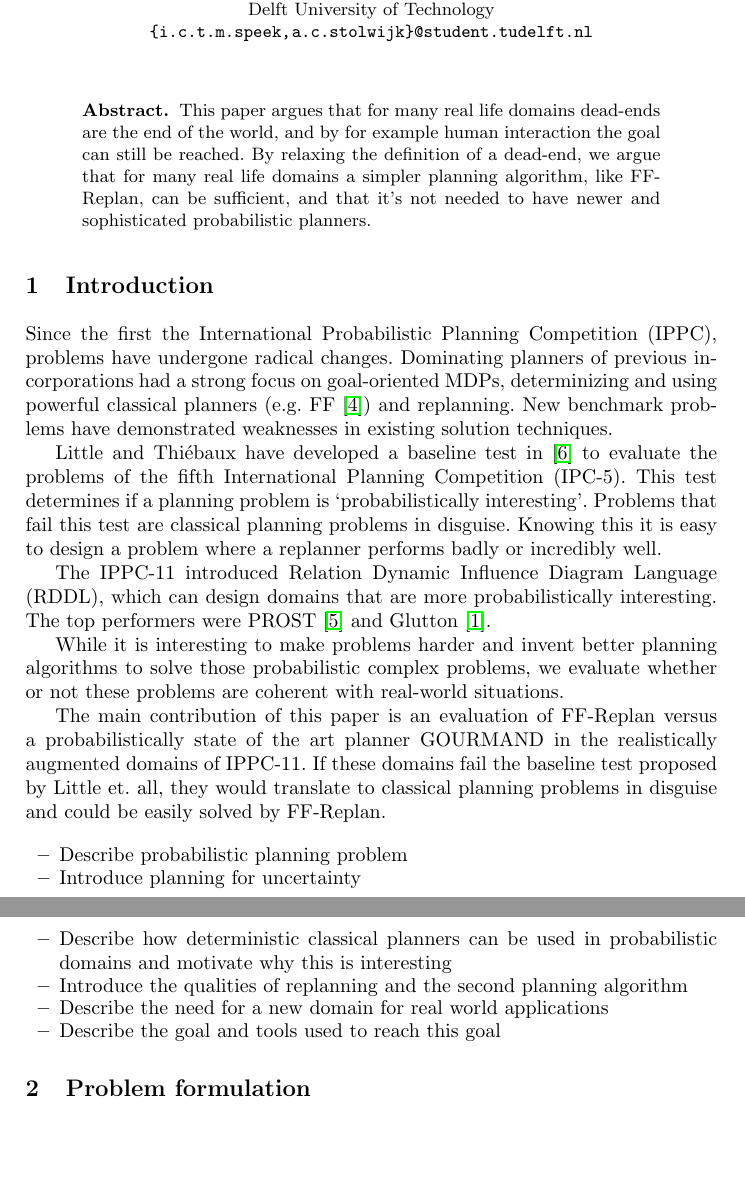
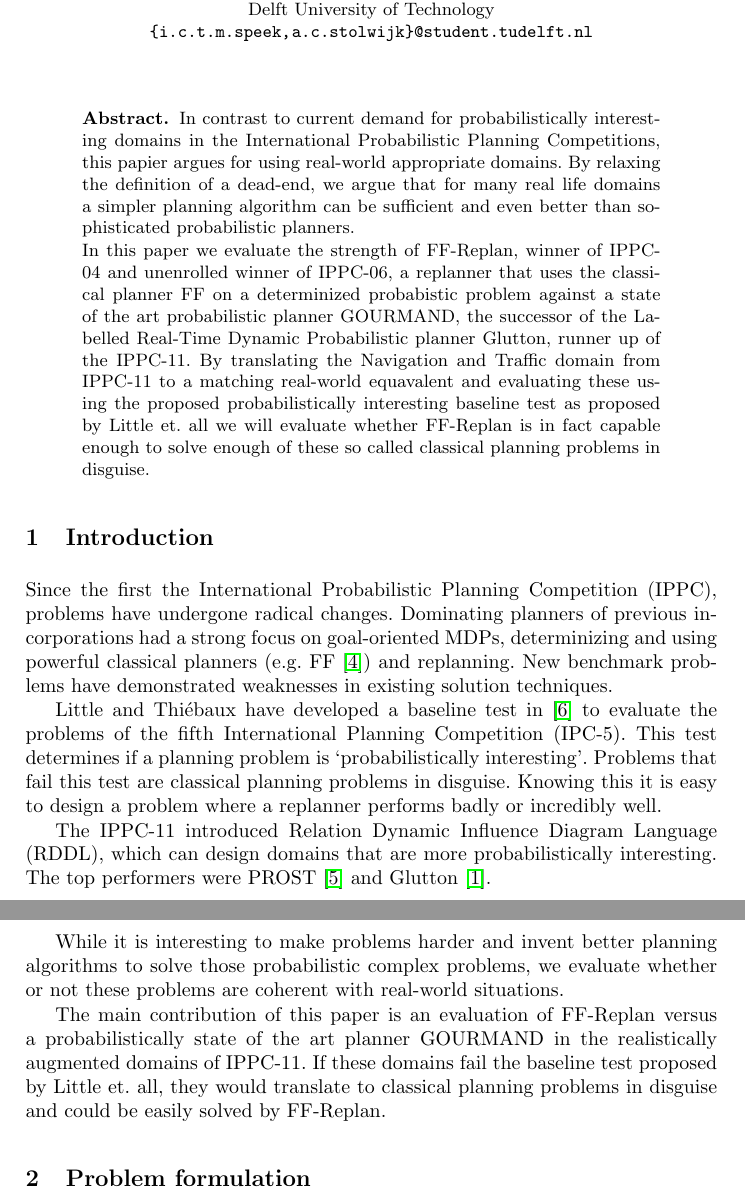
Before and after one commit to ImaraSpeek/SeminarAlgorithms, a LaTeX thesis (FinalPaper/paper.tex): two parts of pages 1 and 2 of 11, joined at a grey line, cut so that both start at the same text, the shorter picture padded with empty space. Compiled offline with pdfLaTeX.

Commit message:
abstract changed

```diff
--- a/FinalPaper/paper.tex
+++ b/FinalPaper/paper.tex
@@ -43,12 +43,10 @@ Delft University of Technology\\
 %--------------------------------------------------------------------
 
 \begin{abstract}
-	This paper argues that for many real life domains dead-ends are the end of
-	the world, and by for example human interaction the goal can still be
-	reached. By relaxing the definition of a dead-end, we argue that for many
-	real life domains a simpler planning algorithm, like FF-Replan, can be
-	sufficient, and that it's not needed to have newer and sophisticated
-	probabilistic planners.
+	In contrast to current demand for probabilistically interesting domains in the International Probabilistic Planning Competitions, this papier argues for using real-world appropriate domains. By relaxing the definition of a dead-end, we argue that for many
+real life domains a simpler planning algorithm can be sufficient and even better than sophisticated probabilistic planners.
+
+In this paper we evaluate the strength of FF-Replan, winner of IPPC-04 and unenrolled winner of IPPC-06, a replanner that uses the classical planner FF on a determinized probabistic problem against a state of the art probabilistic planner GOURMAND, the successor of the Labelled Real-Time Dynamic Probabilistic planner Glutton, runner up of the IPPC-11. By translating the Navigation and Traffic domain from IPPC-11 to a matching real-world equavalent and evaluating these using the proposed probabilistically interesting baseline test as proposed by Little et. all we will evaluate whether FF-Replan is in fact capable enough to solve enough of these so called classical planning problems in disguise.
 \end{abstract}
 
 %--------------------------------------------------------------------
@@ -84,14 +82,14 @@ augmented domains of IPPC-11. If these domains fail the baseline test proposed
 by Little et\@. all, they would translate to classical planning problems in
 disguise and could be easily solved by FF-Replan.
 
-\begin{itemize}
-	\item Describe probabilistic planning problem
-	\item Introduce planning for uncertainty
-	\item Describe how deterministic classical planners can be used in probabilistic domains and motivate why this is interesting
-	\item Introduce the qualities of replanning and the second planning algorithm
-	\item Describe the need for a new domain for real world applications
-	\item Describe the goal and tools used to reach this goal
-\end{itemize}
+%\begin{itemize}
+%	\item Describe probabilistic planning problem
+%	\item Introduce planning for uncertainty
+%	\item Describe how deterministic classical planners can be used in probabilistic domains and motivate why this is interesting
+%	\item Introduce the qualities of replanning and the second planning algorithm
+%	\item Describe the need for a new domain for real world applications
+%	\item Describe the goal and tools used to reach this goal
+%\end{itemize}
 
 %---------------------------------------------------------------------
 
```
